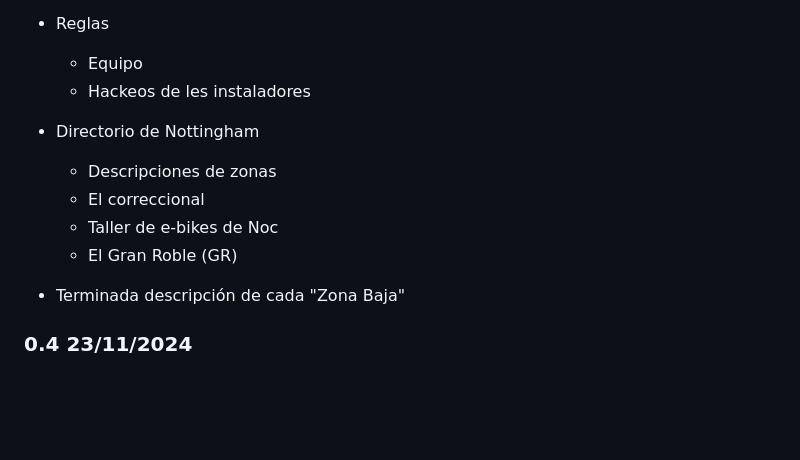
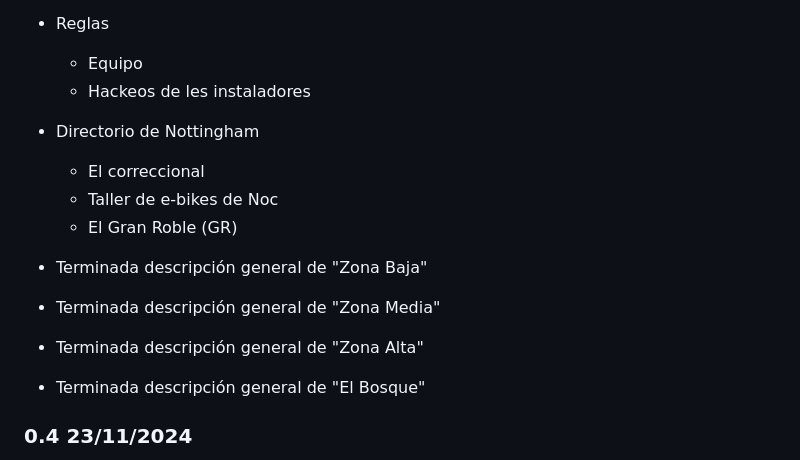
Before and after one commit to gwannon/bosque-Sh3rW00d, a Markdown page: README.md, the part around the change. Rendered like a GitHub page; blank space fills up the shorter version.

Commit message:
Descripciones de zonas

```diff
--- a/README.md
+++ b/README.md
@@ -61,12 +61,14 @@ Bosque Sh3rW00d es una ambientación CyberPunk para Savage Worlds Edición Explo
   * Equipo
   * Hackeos de les instaladores
 * Directorio de Nottingham
-  * Descripciones de zonas
   * El correccional
   * Taller de e-bikes de Noc
   * El Gran Roble (GR)
 
-* Terminada descripción de cada "Zona Baja"
+* Terminada descripción general de "Zona Baja"
+* Terminada descripción general de "Zona Media"
+* Terminada descripción general de "Zona Alta"
+* Terminada descripción general de "El Bosque"
 
 ### 0.4 23/11/2024
 
```
Also changed, not shown: bosque-Sh3rW00d.md (+55 -41 lines), assests/images/gardening.jpg (added), 1 other file.
